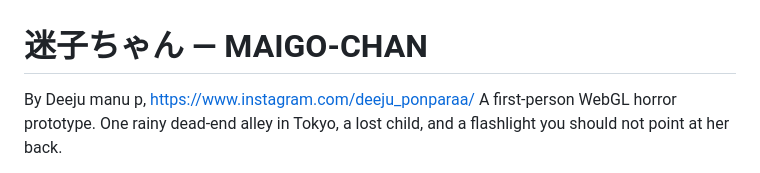
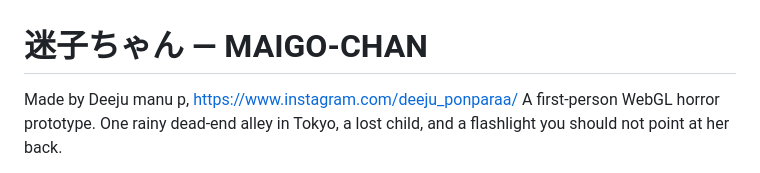
Before and after one commit to astrocosmicMallu/Maigo_chan_PC, a Markdown page: README.md, the part around the change. Rendered like a GitHub page.

```diff
--- a/README.md
+++ b/README.md
@@ -1,5 +1,5 @@
 # 迷子ちゃん — MAIGO-CHAN
-By Deeju manu p, https://www.instagram.com/deeju_ponparaa/
+Made by Deeju manu p, https://www.instagram.com/deeju_ponparaa/
 A first-person WebGL horror prototype. One rainy dead-end alley in Tokyo, a lost child, and a
 flashlight you should not point at her back.
 
```
